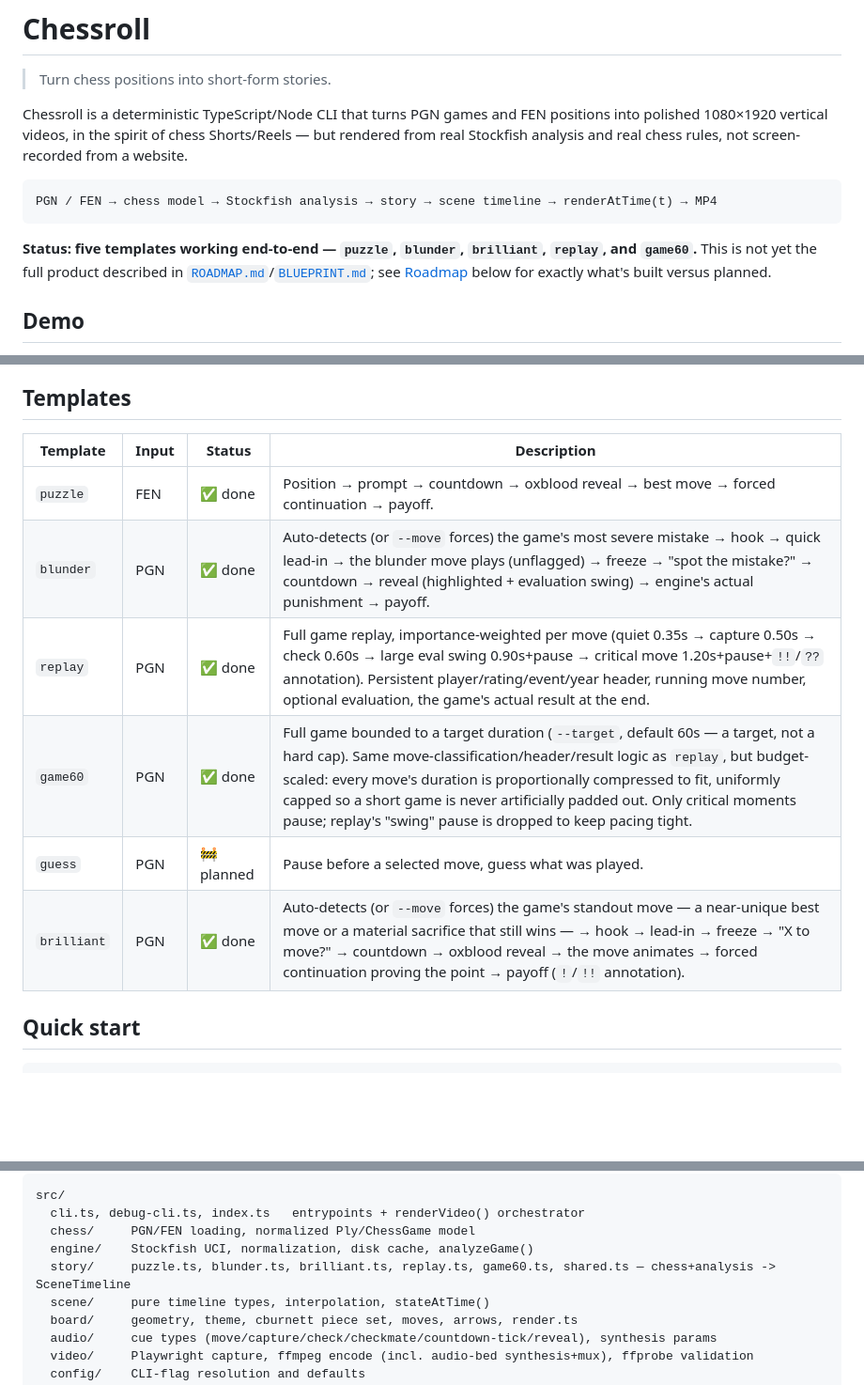
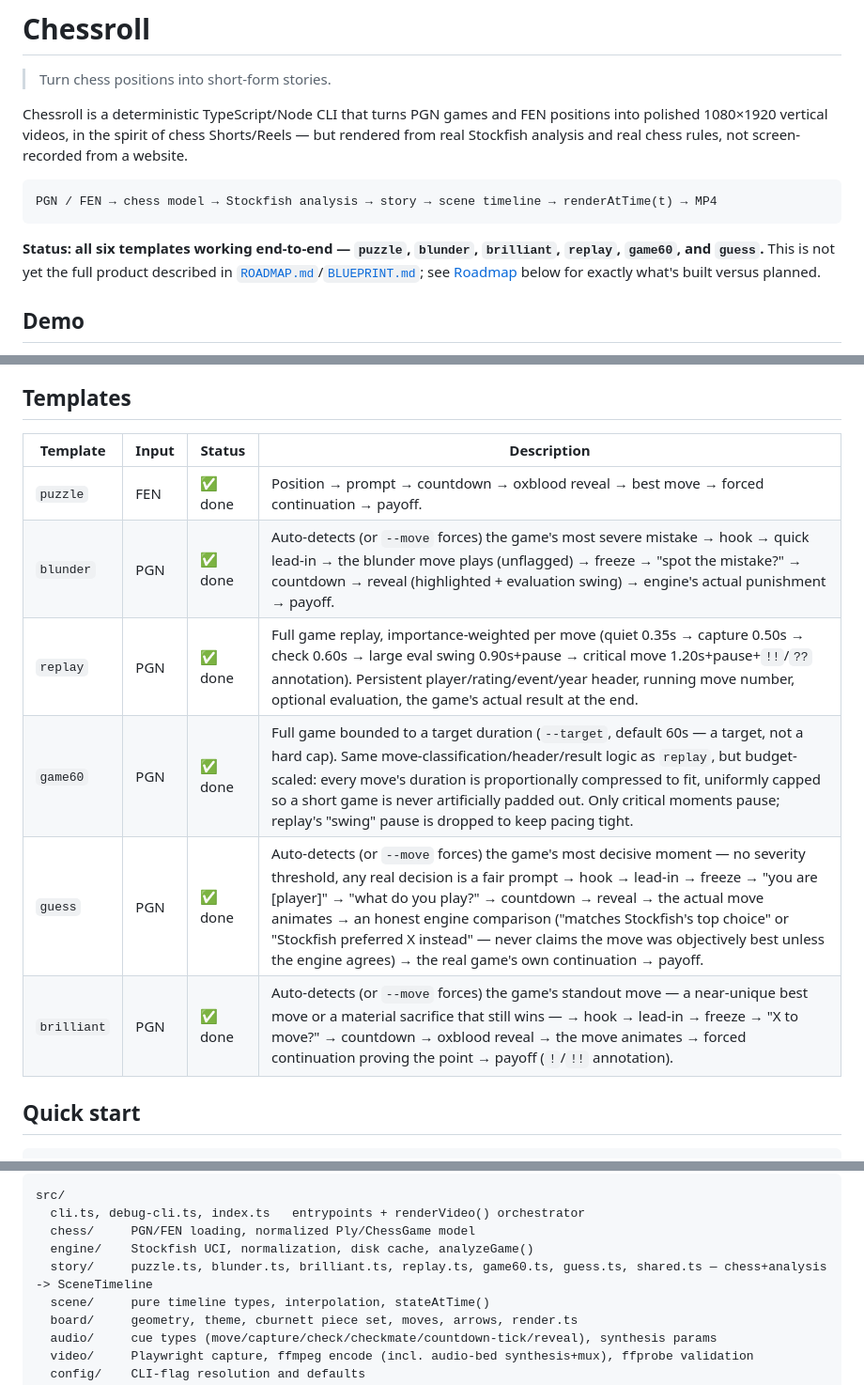
Before and after one commit to alessandrobessi/chessroll, a Markdown page: README.md, 3 parts joined by grey strips. Shown: that part at 94% size. Rendered like a GitHub page; blank space fills up the shorter version.

````diff
--- a/README.md
+++ b/README.md
@@ -8,7 +8,7 @@ Chessroll is a deterministic TypeScript/Node CLI that turns PGN games and FEN po
 PGN / FEN → chess model → Stockfish analysis → story → scene timeline → renderAtTime(t) → MP4
 ```
 
-**Status: five templates working end-to-end — `puzzle`, `blunder`, `brilliant`, `replay`, and `game60`.** This is not yet the full product described in [`ROADMAP.md`](./ROADMAP.md)/[`BLUEPRINT.md`](./BLUEPRINT.md); see [Roadmap](#roadmap) below for exactly what's built versus planned.
+**Status: all six templates working end-to-end — `puzzle`, `blunder`, `brilliant`, `replay`, `game60`, and `guess`.** This is not yet the full product described in [`ROADMAP.md`](./ROADMAP.md)/[`BLUEPRINT.md`](./BLUEPRINT.md); see [Roadmap](#roadmap) below for exactly what's built versus planned.
 
 ## Demo
 
@@ -50,14 +51,14 @@ Every step is inspectable independently — see [Debugging](#debugging).
 
 ## Templates
 
-| Template    | Input | Status     | Description                                                                                                                                                                                                                                                                                                                                                                                  |
-| ----------- | ----- | ---------- | -------------------------------------------------------------------------------------------------------------------------------------------------------------------------------------------------------------------------------------------------------------------------------------------------------------------------------------------------------------------------------------------- |
-| `puzzle`    | FEN   | ✅ done    | Position → prompt → countdown → oxblood reveal → best move → forced continuation → payoff.                                                                                                                                                                                                                                                                                                   |
-| `blunder`   | PGN   | ✅ done    | Auto-detects (or `--move` forces) the game's most severe mistake → hook → quick lead-in → the blunder move plays (unflagged) → freeze → "spot the mistake?" → countdown → reveal (highlighted + evaluation swing) → engine's actual punishment → payoff.                                                                                                                                     |
-| `replay`    | PGN   | ✅ done    | Full game replay, importance-weighted per move (quiet 0.35s → capture 0.50s → check 0.60s → large eval swing 0.90s+pause → critical move 1.20s+pause+`!!`/`??` annotation). Persistent player/rating/event/year header, running move number, optional evaluation, the game's actual result at the end.                                                                                       |
-| `game60`    | PGN   | ✅ done    | Full game bounded to a target duration (`--target`, default 60s — a target, not a hard cap). Same move-classification/header/result logic as `replay`, but budget-scaled: every move's duration is proportionally compressed to fit, uniformly capped so a short game is never artificially padded out. Only critical moments pause; replay's "swing" pause is dropped to keep pacing tight. |
-| `guess`     | PGN   | 🚧 planned | Pause before a selected move, guess what was played.                                                                                                                                                                                                                                                                                                                                         |
-| `brilliant` | PGN   | ✅ done    | Auto-detects (or `--move` forces) the game's standout move — a near-unique best move or a material sacrifice that still wins — → hook → lead-in → freeze → "X to move?" → countdown → oxblood reveal → the move animates → forced continuation proving the point → payoff (`!`/`!!` annotation).                                                                                             |
+| Template    | Input | Status  | Description                                                                                                                                                                                                                                                                                                                                                                                                                                                               |
+| ----------- | ----- | ------- | ------------------------------------------------------------------------------------------------------------------------------------------------------------------------------------------------------------------------------------------------------------------------------------------------------------------------------------------------------------------------------------------------------------------------------------------------------------------------- |
+| `puzzle`    | FEN   | ✅ done | Position → prompt → countdown → oxblood reveal → best move → forced continuation → payoff.                                                                                                                                                                                                                                                                                                                                                                                |
+| `blunder`   | PGN   | ✅ done | Auto-detects (or `--move` forces) the game's most severe mistake → hook → quick lead-in → the blunder move plays (unflagged) → freeze → "spot the mistake?" → countdown → reveal (highlighted + evaluation swing) → engine's actual punishment → payoff.                                                                                                                                                                                                                  |
+| `replay`    | PGN   | ✅ done | Full game replay, importance-weighted per move (quiet 0.35s → capture 0.50s → check 0.60s → large eval swing 0.90s+pause → critical move 1.20s+pause+`!!`/`??` annotation). Persistent player/rating/event/year header, running move number, optional evaluation, the game's actual result at the end.                                                                                                                                                                    |
+| `game60`    | PGN   | ✅ done | Full game bounded to a target duration (`--target`, default 60s — a target, not a hard cap). Same move-classification/header/result logic as `replay`, but budget-scaled: every move's duration is proportionally compressed to fit, uniformly capped so a short game is never artificially padded out. Only critical moments pause; replay's "swing" pause is dropped to keep pacing tight.                                                                              |
+| `guess`     | PGN   | ✅ done | Auto-detects (or `--move` forces) the game's most decisive moment — no severity threshold, any real decision is a fair prompt → hook → lead-in → freeze → "you are [player]" → "what do you play?" → countdown → reveal → the actual move animates → an honest engine comparison ("matches Stockfish's top choice" or "Stockfish preferred X instead" — never claims the move was objectively best unless the engine agrees) → the real game's own continuation → payoff. |
+| `brilliant` | PGN   | ✅ done | Auto-detects (or `--move` forces) the game's standout move — a near-unique best move or a material sacrifice that still wins — → hook → lead-in → freeze → "X to move?" → countdown → oxblood reveal → the move animates → forced continuation proving the point → payoff (`!`/`!!` annotation).                                                                                                                                                                          |
 
 ## Quick start
 
@@ -226,7 +237,7 @@ src/
   cli.ts, debug-cli.ts, index.ts   entrypoints + renderVideo() orchestrator
   chess/     PGN/FEN loading, normalized Ply/ChessGame model
   engine/    Stockfish UCI, normalization, disk cache, analyzeGame()
-  story/     puzzle.ts, blunder.ts, brilliant.ts, replay.ts, game60.ts, shared.ts — chess+analysis -> SceneTimeline
+  story/     puzzle.ts, blunder.ts, brilliant.ts, replay.ts, game60.ts, guess.ts, shared.ts — chess+analysis -> SceneTimeline
   scene/     pure timeline types, interpolation, stateAtTime()
   board/     geometry, theme, cburnett piece set, moves, arrows, render.ts
   audio/     cue types (move/capture/check/checkmate/countdown-tick/reveal), synthesis params
````
Also changed, not shown: other parts of README.md (+27 -16 lines), demo/guess/poster.png (added), 12 other files.
